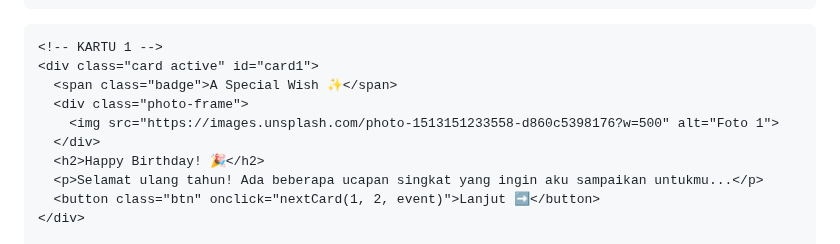
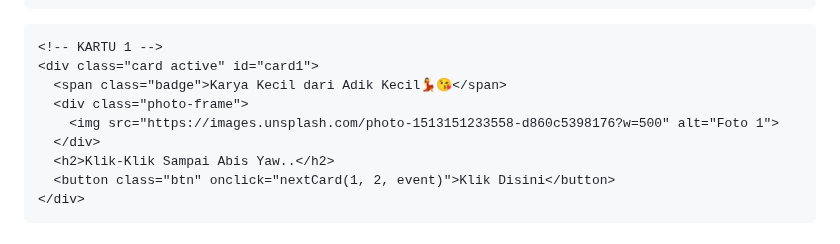
Before and after one commit to Rizkha23/FORYOU, a Markdown page: README.md, the part around one of its changes. Drawn GitHub-style.

```diff
--- a/README.md
+++ b/README.md
@@ -205,12 +205,11 @@
 
     <!-- KARTU 1 -->
     <div class="card active" id="card1">
-      <span class="badge">A Special Wish ✨</span>
+      <span class="badge">Karya Kecil dari Adik Kecil💃😘</span>
       <div class="photo-frame">
         <img src="https://images.unsplash.com/photo-1513151233558-d860c5398176?w=500" alt="Foto 1">
       </div>
-      <h2>Happy Birthday! 🎉</h2>
-      <p>Selamat ulang tahun! Ada beberapa ucapan singkat yang ingin aku sampaikan untukmu...</p>
-      <button class="btn" onclick="nextCard(1, 2, event)">Lanjut ➡️</button>
+      <h2>Klik-Klik Sampai Abis Yaw..</h2>
+      <button class="btn" onclick="nextCard(1, 2, event)">Klik Disini</button>
     </div>
 
```
Also changed, not shown: other parts of README.md (+14 -3 lines).
